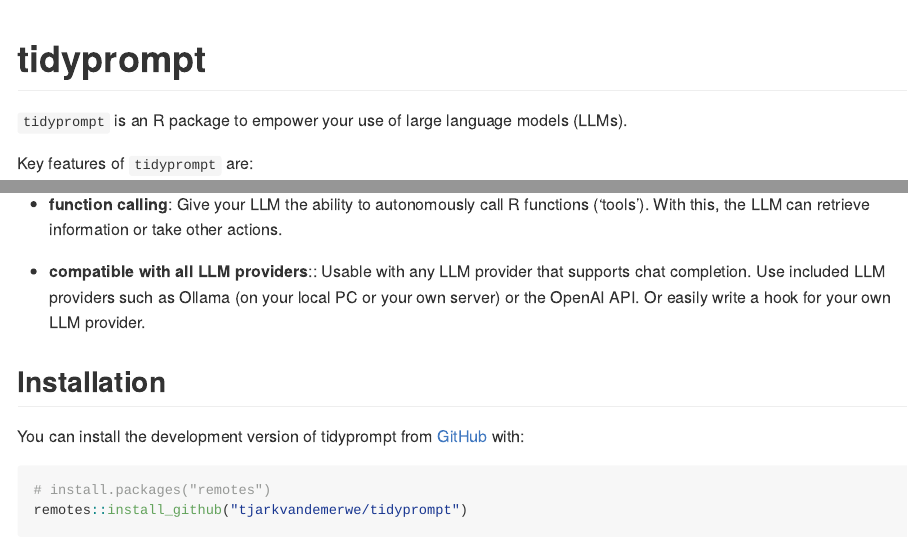
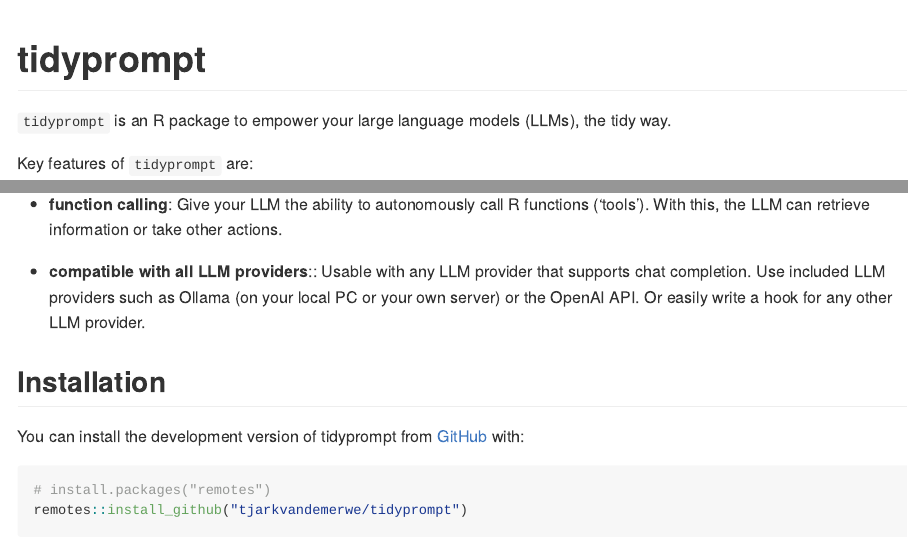
Before and after one commit to tjarkvandemerwe/tidyprompt, an R Markdown document (README.Rmd): the page in a window 1100 px wide, from its top, and a second part further down, joined at a grey line. The pictures show the output file README.md that the author committed with the source, drawn offline in the style of GitHub; long lines of code are wrapped.

Commit message:
Update readme

```diff
--- a/README.Rmd
+++ b/README.Rmd
@@ -26,7 +26,8 @@ source_rmd = function(file, ...) {
 <!-- badges: start -->
 <!-- badges: end -->
 
-`tidyprompt` is an R package to empower your use of large language models (LLMs).
+`tidyprompt` is an R package to empower your large language models (LLMs),
+the tidy way.
 
 Key features of `tidyprompt` are:
 
@@ -40,7 +41,7 @@ also write your own.
 
 * **function calling**: Give your LLM the ability to autonomously call R functions ('tools'). With this, the LLM can retrieve information or take other actions.
 
-* **compatible with all LLM providers**:: Usable with any LLM provider that supports chat completion. Use included LLM providers such as Ollama (on your local PC or your own server) or the OpenAI API. Or easily write a hook for your own LLM provider.
+* **compatible with all LLM providers**:: Usable with any LLM provider that supports chat completion. Use included LLM providers such as Ollama (on your local PC or your own server) or the OpenAI API. Or easily write a hook for any other LLM provider.
 
 ## Installation
 
```
Also changed, not shown: README.md, README.Rmd (2 more changed lines).
